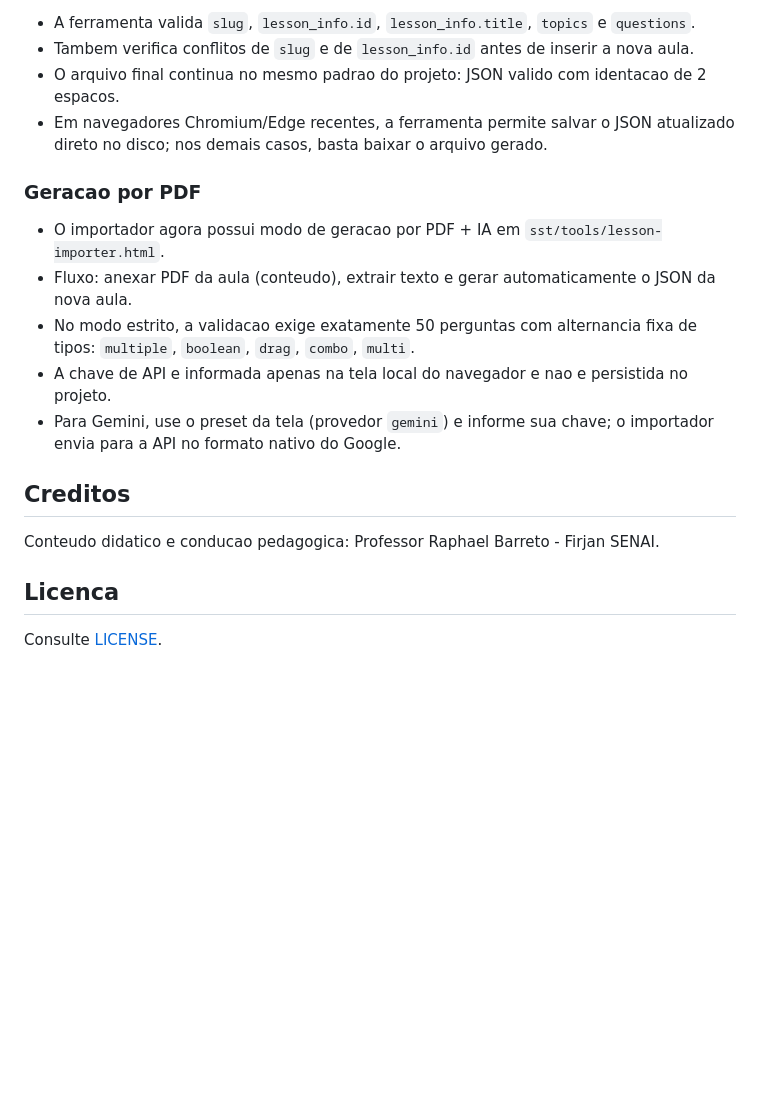
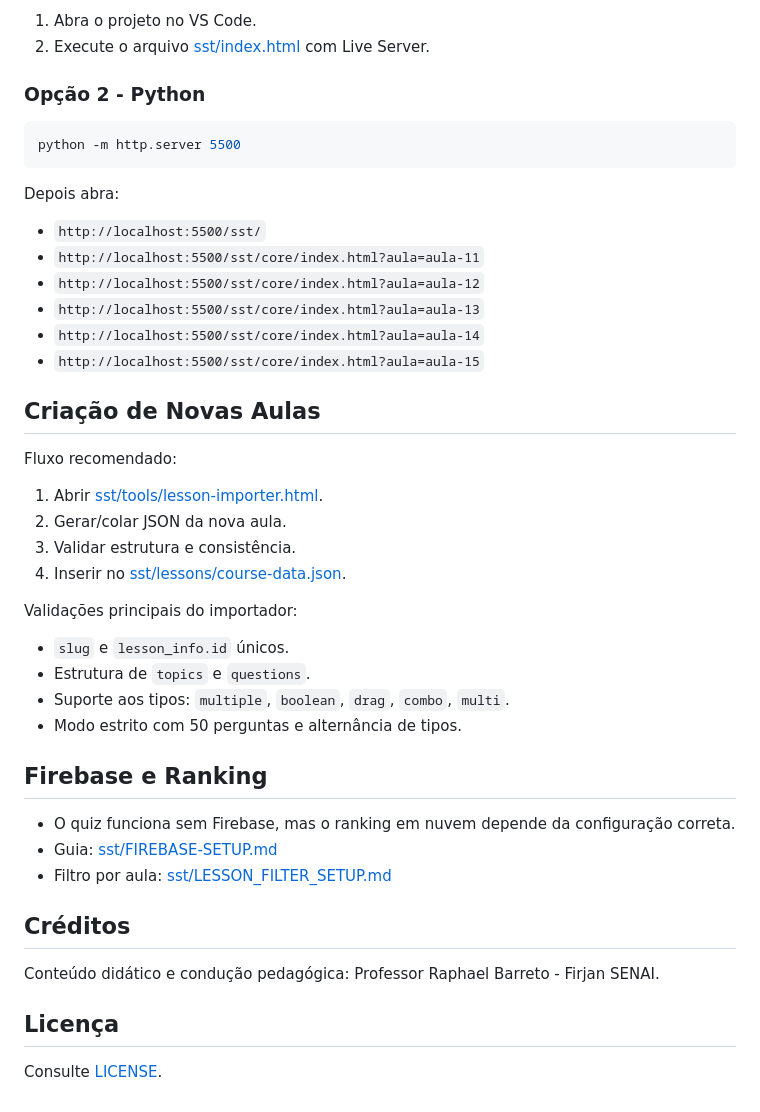
Before and after one commit to raphaelbarretopro/quiz, a Markdown page: README.md, the part around one of its changes. Drawn GitHub-style; blank space fills up the shorter version.

````diff
--- a/README.md
+++ b/README.md
@@ -154,21 +92,48 @@ quiz/
 
-- A ferramenta valida `slug`, `lesson_info.id`, `lesson_info.title`, `topics` e `questions`.
-- Tambem verifica conflitos de `slug` e de `lesson_info.id` antes de inserir a nova aula.
-- O arquivo final continua no mesmo padrao do projeto: JSON valido com identacao de 2 espacos.
-- Em navegadores Chromium/Edge recentes, a ferramenta permite salvar o JSON atualizado direto no disco; nos demais casos, basta baixar o arquivo gerado.
+1. Abra o projeto no VS Code.
+2. Execute o arquivo [sst/index.html](./sst/index.html) com Live Server.
 
-### Geracao por PDF
+### Opção 2 - Python
 
-- O importador agora possui modo de geracao por PDF + IA em `sst/tools/lesson-importer.html`.
-- Fluxo: anexar PDF da aula (conteudo), extrair texto e gerar automaticamente o JSON da nova aula.
-- No modo estrito, a validacao exige exatamente 50 perguntas com alternancia fixa de tipos: `multiple`, `boolean`, `drag`, `combo`, `multi`.
-- A chave de API e informada apenas na tela local do navegador e nao e persistida no projeto.
-- Para Gemini, use o preset da tela (provedor `gemini`) e informe sua chave; o importador envia para a API no formato nativo do Google.
+```bash
+python -m http.server 5500
+```
 
-## Creditos
+Depois abra:
 
-Conteudo didatico e conducao pedagogica: Professor Raphael Barreto - Firjan SENAI.
+- `http://localhost:5500/sst/`
+- `http://localhost:5500/sst/core/index.html?aula=aula-11`
+- `http://localhost:5500/sst/core/index.html?aula=aula-12`
+- `http://localhost:5500/sst/core/index.html?aula=aula-13`
+- `http://localhost:5500/sst/core/index.html?aula=aula-14`
+- `http://localhost:5500/sst/core/index.html?aula=aula-15`
 
-## Licenca
+## Criação de Novas Aulas
+
+Fluxo recomendado:
+
+1. Abrir [sst/tools/lesson-importer.html](./sst/tools/lesson-importer.html).
+2. Gerar/colar JSON da nova aula.
+3. Validar estrutura e consistência.
+4. Inserir no [sst/lessons/course-data.json](./sst/lessons/course-data.json).
+
+Validações principais do importador:
+
+- `slug` e `lesson_info.id` únicos.
+- Estrutura de `topics` e `questions`.
+- Suporte aos tipos: `multiple`, `boolean`, `drag`, `combo`, `multi`.
+- Modo estrito com 50 perguntas e alternância de tipos.
+
+## Firebase e Ranking
+
+- O quiz funciona sem Firebase, mas o ranking em nuvem depende da configuração correta.
+- Guia: [sst/FIREBASE-SETUP.md](./sst/FIREBASE-SETUP.md)
+- Filtro por aula: [sst/LESSON_FILTER_SETUP.md](./sst/LESSON_FILTER_SETUP.md)
+
+## Créditos
+
+Conteúdo didático e condução pedagógica: Professor Raphael Barreto - Firjan SENAI.
+
+## Licença
 
 Consulte [LICENSE](./LICENSE).
````
Also changed, not shown: other parts of README.md (+47 -109 lines).
